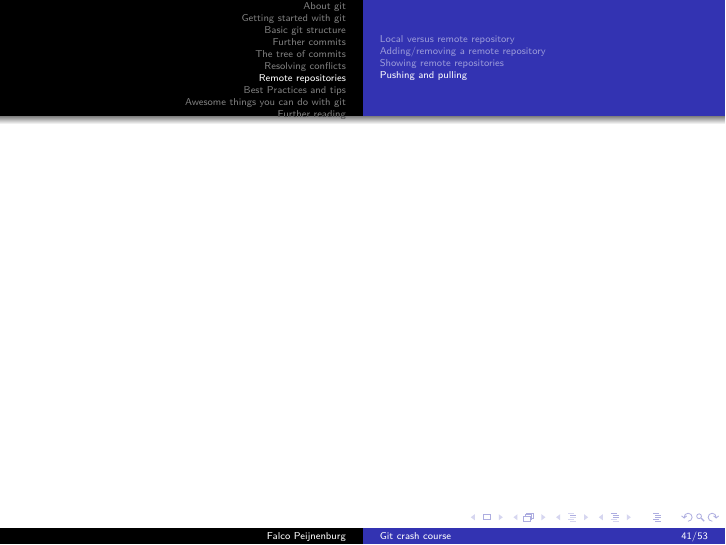
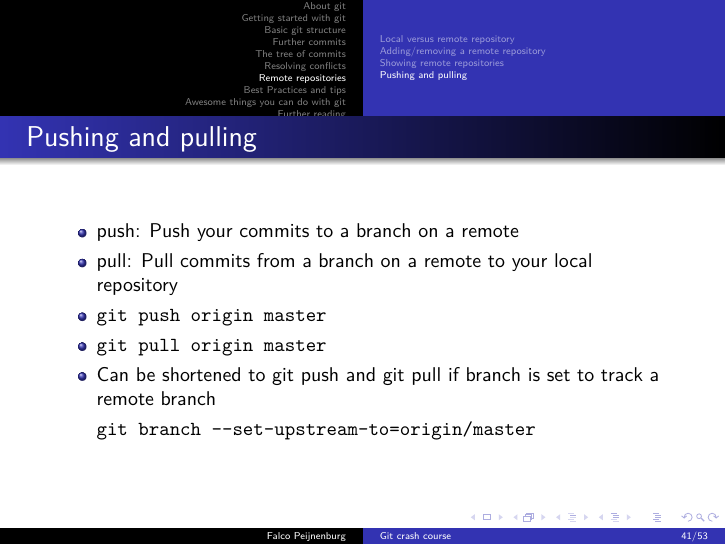
Before and after one commit to FPtje/GitCourse, LaTeX slides (presentation/gitcourse.tex): page 41 of 53. Compiled offline with pdfLaTeX.

Commit message:
Pushing and pulling

```diff
--- a/presentation/gitcourse.tex
+++ b/presentation/gitcourse.tex
@@ -503,8 +503,15 @@ git add fixedFile
 \end{frame}
 
 \subsection{Pushing and pulling}
-\begin{frame}
-
+\begin{frame}[fragile]{Pushing and pulling}
+\begin{itemize}
+\item push: Push your commits to a branch on a remote
+\item pull: Pull commits from a branch on a remote to your local repository
+\item \begin{verbatim}git push origin master\end{verbatim}
+\item \begin{verbatim}git pull origin master\end{verbatim}
+\item Can be shortened to git push and git pull if branch is set to track a remote branch
+\begin{verbatim}git branch --set-upstream-to=origin/master\end{verbatim}
+\end{itemize}
 \end{frame}
 
 
```
